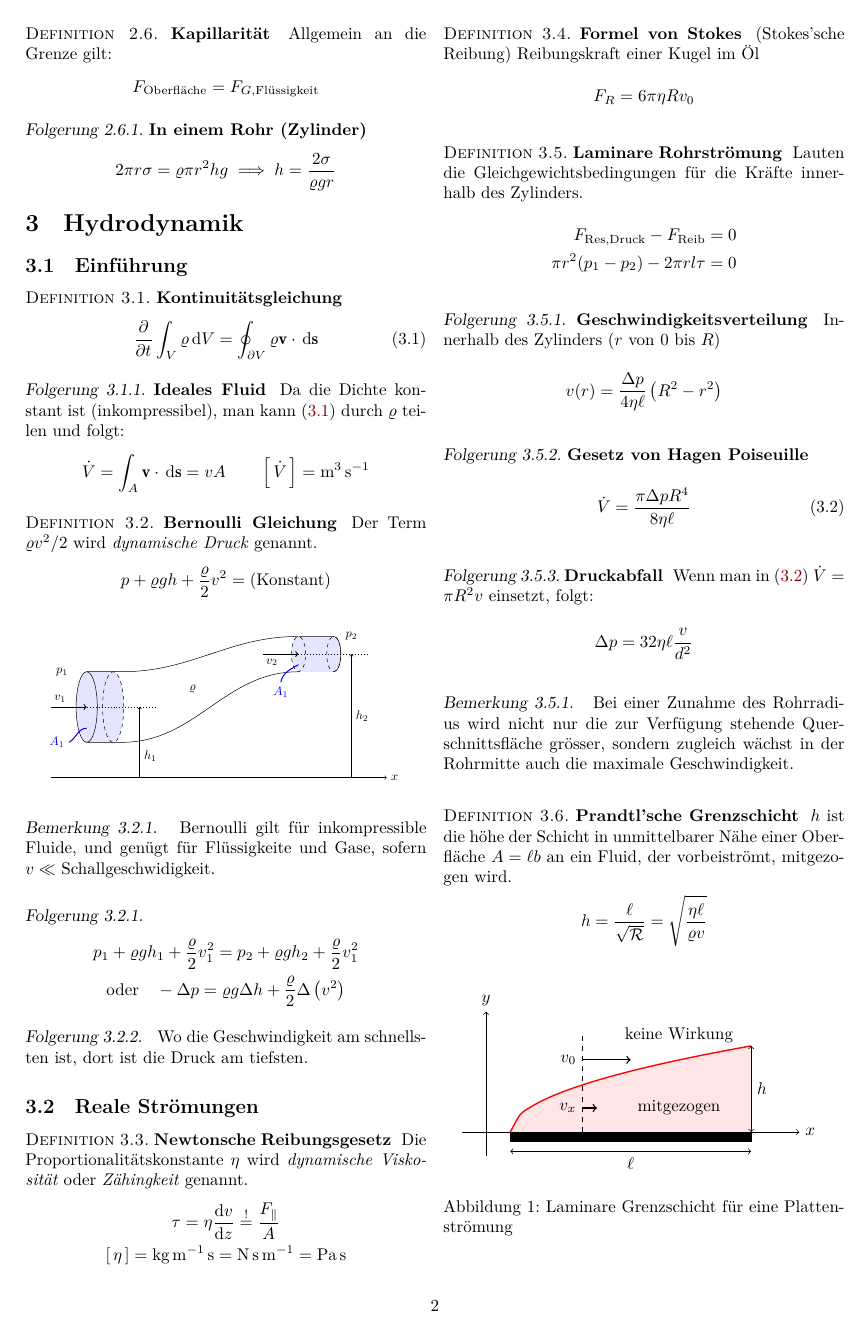
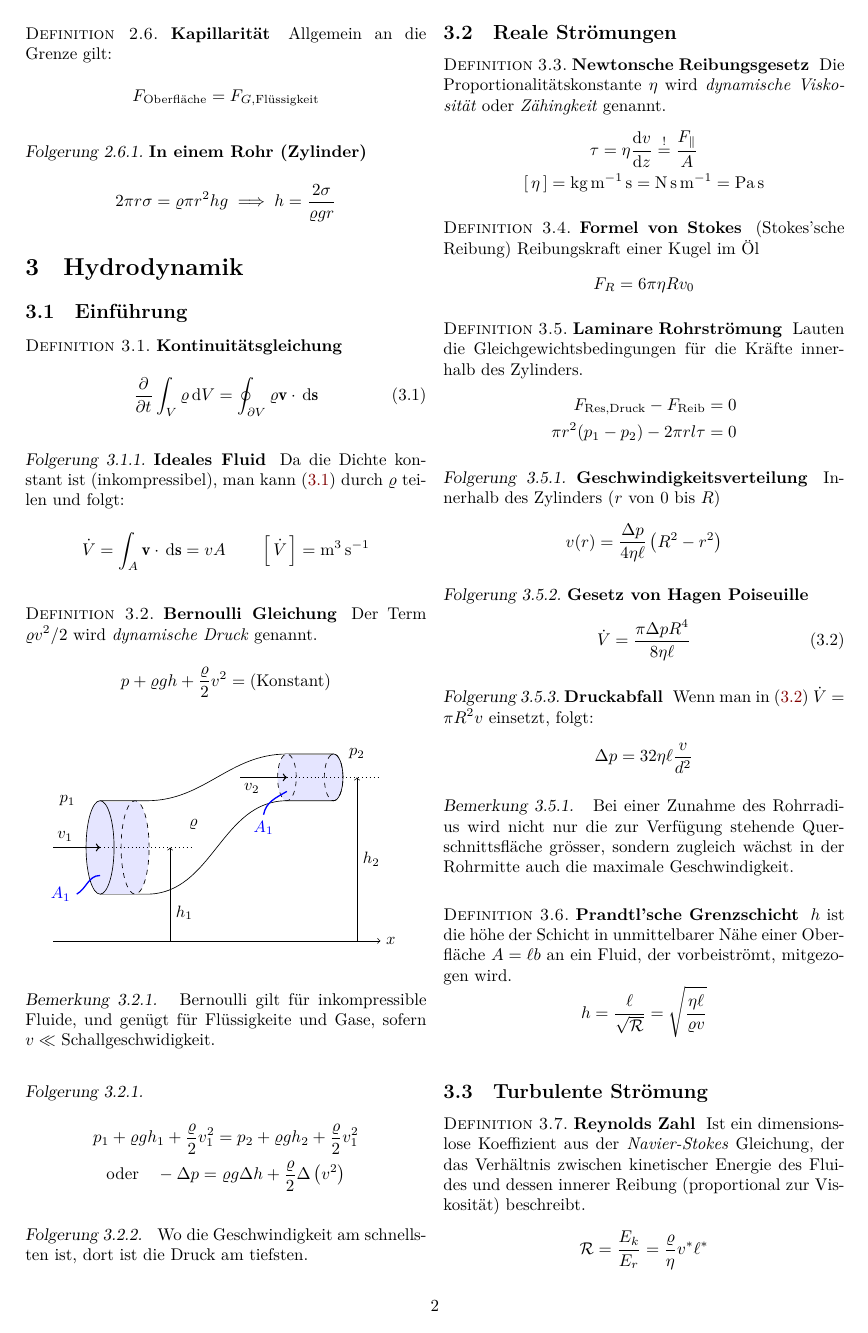
Before and after one commit to HSR-Stud/Ph2_2020, a LaTeX document (ph2hat_zf.tex, which reads fig/bernoulli.tex): page 2 of 5. Compiled offline with XeLaTeX.

Commit message:
Update bernoulli figure

```diff
--- a/fig/bernoulli.tex
+++ b/fig/bernoulli.tex
@@ -13,30 +13,30 @@
     % ellipse
     \draw[dashed, fill=blue!10] (.75,1) ellipse (.3 and 1);
     % closing ellipse
-    \draw[fill=blue!10] (7,2.5) ellipse (.2 and .5);
+    \draw[fill=blue!10] (5,2.5) ellipse (.2 and .5);
     %% hide half of the ellipse and make dashed
-    \draw[blue!10, fill=blue!10] (6,2.025) rectangle ++(1,.95);
-    \draw[dashed] (7,2.5) ellipse (.2 and .5);
+    \draw[blue!10, fill=blue!10] (4,2.025) rectangle ++(1,.95);
+    \draw[dashed] (5,2.5) ellipse (.2 and .5);
     % ellipse for A2
-    \draw[dashed, fill=blue!10] (6,2.5) ellipse (.2 and .5);
+    \draw[dashed, fill=blue!10] (4,2.5) ellipse (.2 and .5);
 
     % vectors
     \draw[thick, ->] (-1,1) to node[near start, above, anchor=south] {\(v_1\)} ++(1,0) ;
-    \draw[thick, ->] (5,2.5) to node[near start, below, anchor=north] {\(v_2\)} ++(1,0) ;
+    \draw[thick, ->] (3,2.5) to node[near start, below, anchor=north] {\(v_2\)} ++(1,0) ;
 
     % heights
     \draw[dotted] (0,1) to (2,1);
     \draw[->] (1.5,-1) to node[pos=.3, anchor=west, right] {\(h_1\)} (1.5,1);
 
-    \draw[dotted] (6,2.5) to (8,2.5);
-    \draw[->] (7.5,-1) to node[pos=.5, anchor=west, right] {\(h_2\)} (7.5,2.5);
+    \draw[dotted] (4,2.5) to (6,2.5);
+    \draw[->] (5.5,-1) to node[pos=.5, anchor=west, right] {\(h_2\)} (5.5,2.5);
 
     % areas
     \draw[thick, blue] (0,.4) to [out=180, in=30] node[at end, anchor=east] {\(A_1\)} ++(-.5,-.4);
-    \draw[thick, blue] (6,2.2) to [out=210, in=80] node[at end, below, anchor=north] {\(A_1\)} ++(-.5,-.5);
+    \draw[thick, blue] (4,2.2) to [out=210, in=80] node[at end, below, anchor=north] {\(A_1\)} ++(-.5,-.5);
 
     % other symbols
-    \node at (3,1.5) {\(\varrho\)};
+    \node at (2,1.5) {\(\varrho\)};
     \node at (-.7,2) {\(p_1\)};
-    \node at (7.5,3) {\(p_2\)};
+    \node at (5.5,3) {\(p_2\)};
 \end{tikzpicture}
```
Also changed, not shown: ph2hat_zf.pdf, fig/bernoulli.tex (6 more changed lines).
